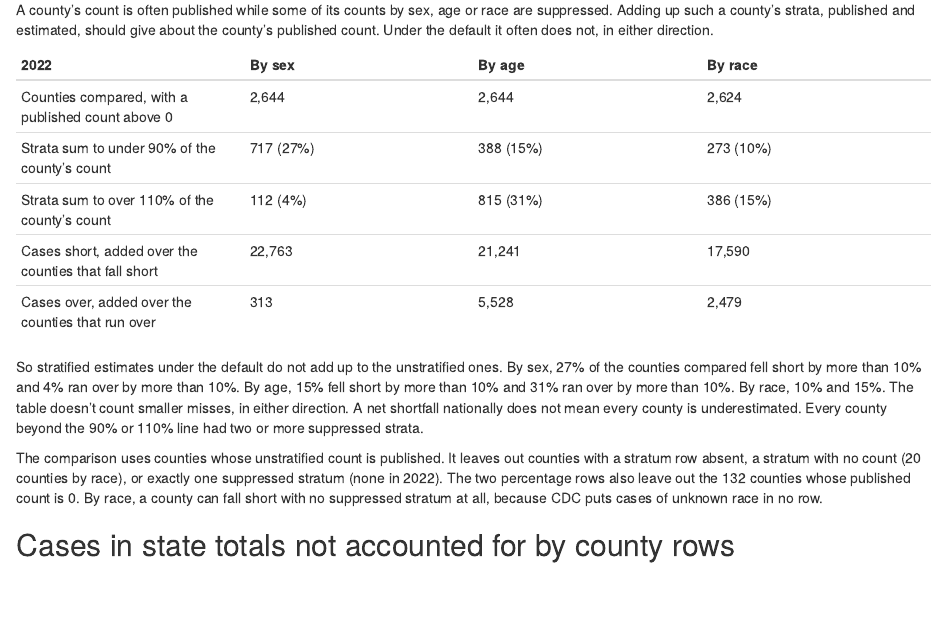
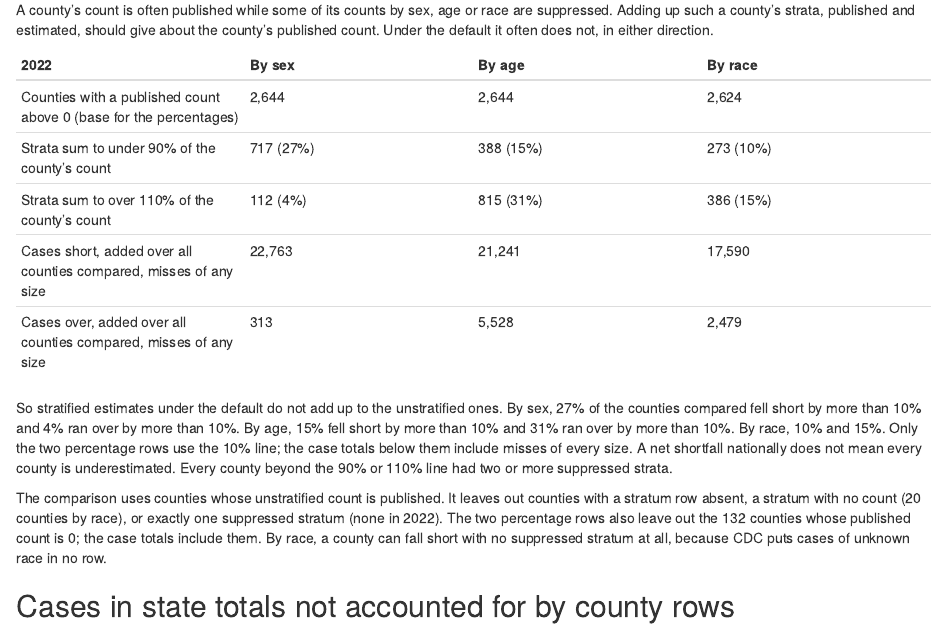
Before and after one commit to VagishHemmige/CDCAtlas, an R Markdown document (vignettes/articles/first-measured-results.Rmd): the page in a window 1100 px wide, from 1210 px down. Rendered offline with R 4.5, knitr and Pandoc, with nearby package versions.

Commit message:
First results article: say which table rows use the 10% line
Only the two percentage rows count counties beyond 90% or 110%; the case totals add misses of every size over all counties compared, including those with a published count of 0. The first row is relabelled as the base for the percentages.

Refs #153, #164.

Co-Authored-By: Claude Opus 5.5 <noreply@anthropic.com>
Claude-Session: https://claude.ai/code/session_011m5YQL3csZZ9HpQ6q4Nz2C

```diff
--- a/vignettes/articles/first-measured-results.Rmd
+++ b/vignettes/articles/first-measured-results.Rmd
@@ -70,24 +70,26 @@
 
 | 2022 | By sex | By age | By race |
 |---|---|---|---|
-| Counties compared, with a published count above 0 | 2,644 | 2,644 | 2,624 |
+| Counties with a published count above 0 (base for the percentages) | 2,644 | 2,644 | 2,624 |
 | Strata sum to under 90% of the county's count | 717 (27%) | 388 (15%) | 273 (10%) |
 | Strata sum to over 110% of the county's count | 112 (4%) | 815 (31%) | 386 (15%) |
-| Cases short, added over the counties that fall short | 22,763 | 21,241 | 17,590 |
-| Cases over, added over the counties that run over | 313 | 5,528 | 2,479 |
+| Cases short, added over all counties compared, misses of any size | 22,763 | 21,241 | 17,590 |
+| Cases over, added over all counties compared, misses of any size | 313 | 5,528 | 2,479 |
 
 So stratified estimates under the default do not add up to the unstratified
 ones. By sex, 27% of the counties compared fell short by more than 10% and
 4% ran over by more than 10%. By age, 15% fell short by more than 10% and
-31% ran over by more than 10%. By race, 10% and 15%. The table doesn't count
-smaller misses, in either direction. A net shortfall nationally does not mean
-every county is underestimated. Every county beyond the 90% or 110% line had
-two or more suppressed strata.
+31% ran over by more than 10%. By race, 10% and 15%. Only the two percentage
+rows use the 10% line; the case totals below them include misses of every
+size. A net shortfall nationally does not mean every county is
+underestimated. Every county beyond the 90% or 110% line had two or more
+suppressed strata.
 
 The comparison uses counties whose unstratified count is published. It
 leaves out counties with a stratum row absent, a stratum with no count (20
 counties by race), or exactly one suppressed stratum (none in 2022). The two
-percentage rows also leave out the 132 counties whose published count is 0.
+percentage rows also leave out the 132 counties whose published count is 0;
+the case totals include them.
 By race, a county can fall short with no suppressed stratum at all, because
 CDC puts cases of unknown race in no row.
 
```
